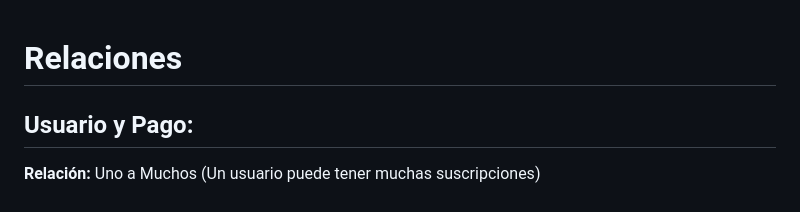
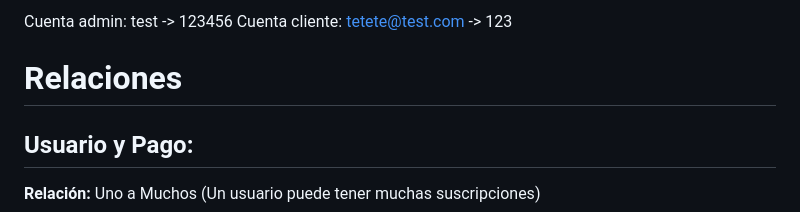
Before and after one commit to ByronCast09/Reto-New-Wave-Forex, a Markdown page: README.md, the part around the change. Rendered like a GitHub page.

Commit message:
Add admin and client account details to README

```diff
--- a/README.md
+++ b/README.md
@@ -1,3 +1,5 @@
+Cuenta admin: test -> 123456
+Cuenta cliente: tetete@test.com -> 123
 # Relaciones
 ## Usuario y Pago:
 **Relación:** Uno a Muchos (Un usuario puede tener muchas suscripciones)
```
